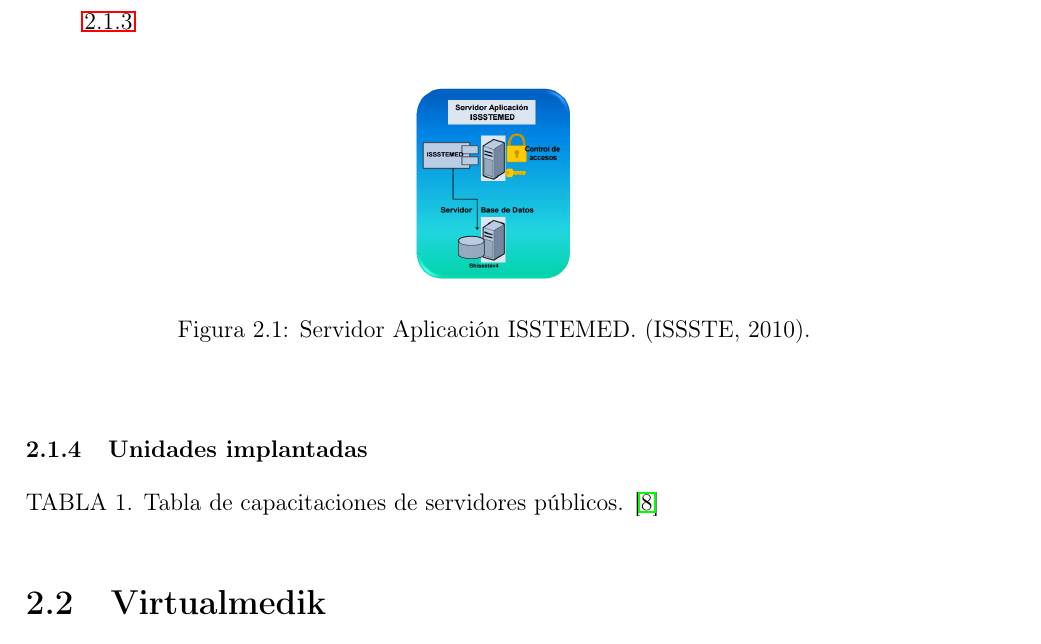
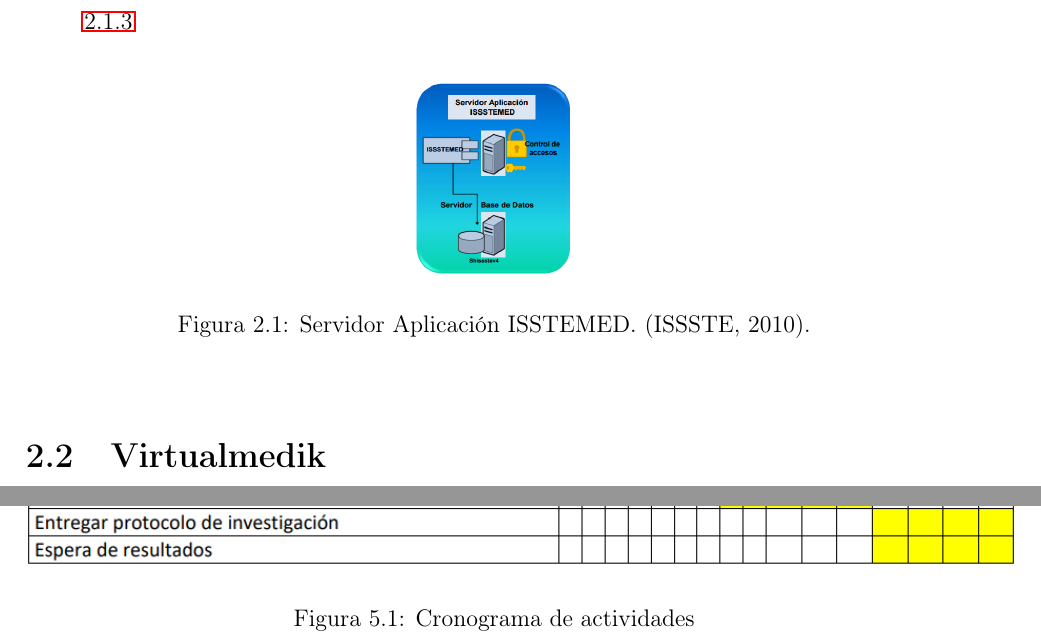
Before and after one commit to brunojhovany/taller2, a LaTeX document (index.tex, which reads chapters/cronograma/index.tex, chapters/trabajoRelacionado/index.tex): part of page 20 of 38 before the commit and two parts of pages 20 and 32 of 38 after it, the two joined at a grey line, cut so that both start at the same text. Compiled offline with pdfLaTeX.

Commit message:
estable, primera entrega

```diff
--- a/chapters/cronograma/index.tex
+++ b/chapters/cronograma/index.tex
@@ -1 +1,6 @@
 \chapter{Cronograma de actividades}
+\begin{figure}[h]
+  \centering
+  \includegraphics[scale=.7]{lib/assets/cronograma-1}
+  \caption{Cronograma de actividades}
+\end{figure}
--- a/chapters/trabajoRelacionado/index.tex
+++ b/chapters/trabajoRelacionado/index.tex
@@ -29,9 +29,9 @@
 \end{figure}
 
 
- \subsection{Unidades implantadas}
+ %\subsection{Unidades implantadas}
 
-TABLA 1. Tabla de capacitaciones de servidores públicos. \cite{ISSTE}
+%TABLA 1. Tabla de capacitaciones de servidores públicos. \cite{ISSTE}
 
 
 
```
Also changed, not shown: chapters/introduccion/index.tex (+1 -1 lines), ref/ref.bib (+1 -1 lines), index.pdf, 1 other file.
